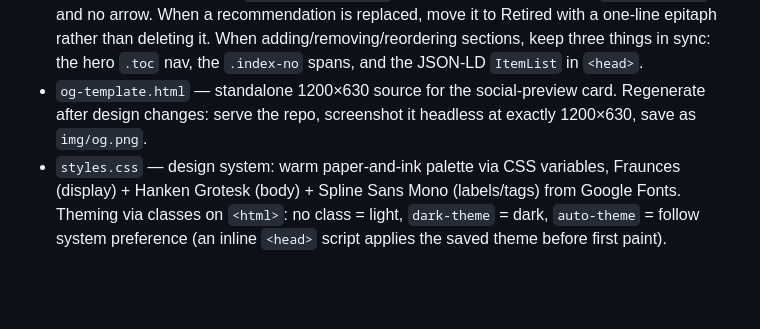
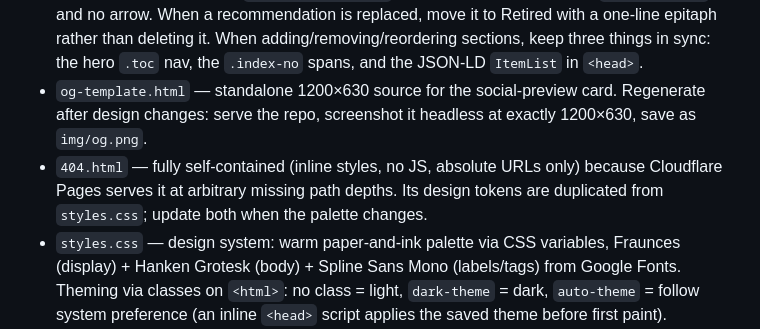
Before and after one commit to pankajr/pankajr.github.io, a Markdown page: CLAUDE.md, the part around the change. Rendered like a GitHub page; blank space fills up the shorter version.

Commit message:
docs: note 404.html self-containment in CLAUDE.md
Co-Authored-By: Claude Fable 5 <noreply@anthropic.com>

```diff
--- a/CLAUDE.md
+++ b/CLAUDE.md
@@ -12,6 +12,7 @@ To preview locally: `python3 -m http.server` and open http://localhost:8000.
 
 - `index.html` — all content lives here. Recommendations are numbered `<section class="category">` blocks (01 Coffee … 09 Retired), each with a `.category-head` (index number, `h2`, `.blurb`) and a `.links` list of ledger rows: a leading `.year` column, then `.row-main` (`.row-title` + `.row-desc`), then `.arrow`. Active entries are `<a>` rows; the Retired section (09) uses non-link `<div class="dead">` rows with a year *range* (e.g. `2021&ndash;26`) and no arrow. When a recommendation is replaced, move it to Retired with a one-line epitaph rather than deleting it. When adding/removing/reordering sections, keep three things in sync: the hero `.toc` nav, the `.index-no` spans, and the JSON-LD `ItemList` in `<head>`.
 - `og-template.html` — standalone 1200×630 source for the social-preview card. Regenerate after design changes: serve the repo, screenshot it headless at exactly 1200×630, save as `img/og.png`.
+- `404.html` — fully self-contained (inline styles, no JS, absolute URLs only) because Cloudflare Pages serves it at arbitrary missing path depths. Its design tokens are duplicated from `styles.css`; update both when the palette changes.
 - `styles.css` — design system: warm paper-and-ink palette via CSS variables, Fraunces (display) + Hanken Grotesk (body) + Spline Sans Mono (labels/tags) from Google Fonts. Theming via classes on `<html>`: no class = light, `dark-theme` = dark, `auto-theme` = follow system preference (an inline `<head>` script applies the saved theme before first paint).
 - `theme.js` — light/auto/dark toggle (`#lightBtn`/`#autoBtn`/`#darkBtn`), persisted in `localStorage`.
 - `easter.js` — Konami-code / hidden-sparkle easter egg (confetti + sound).
```
